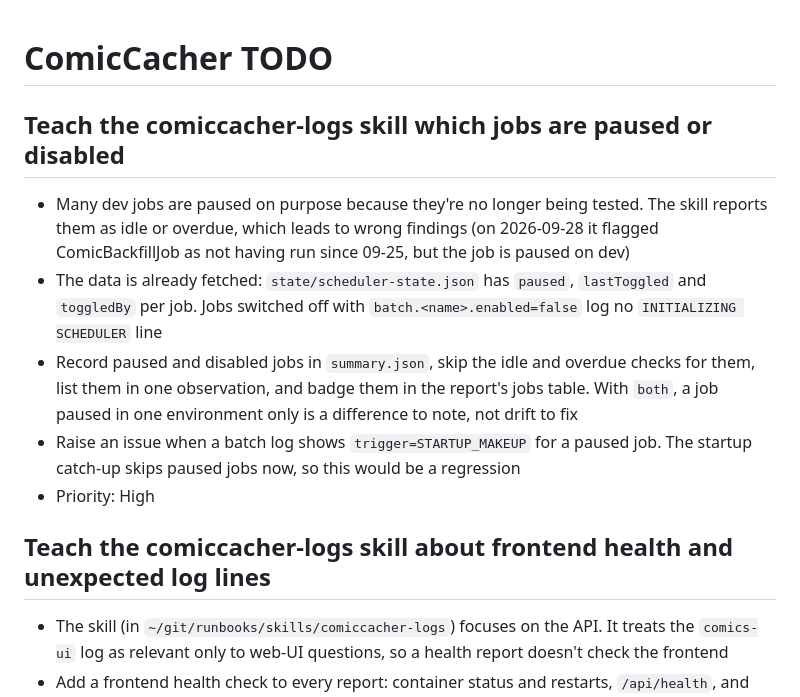
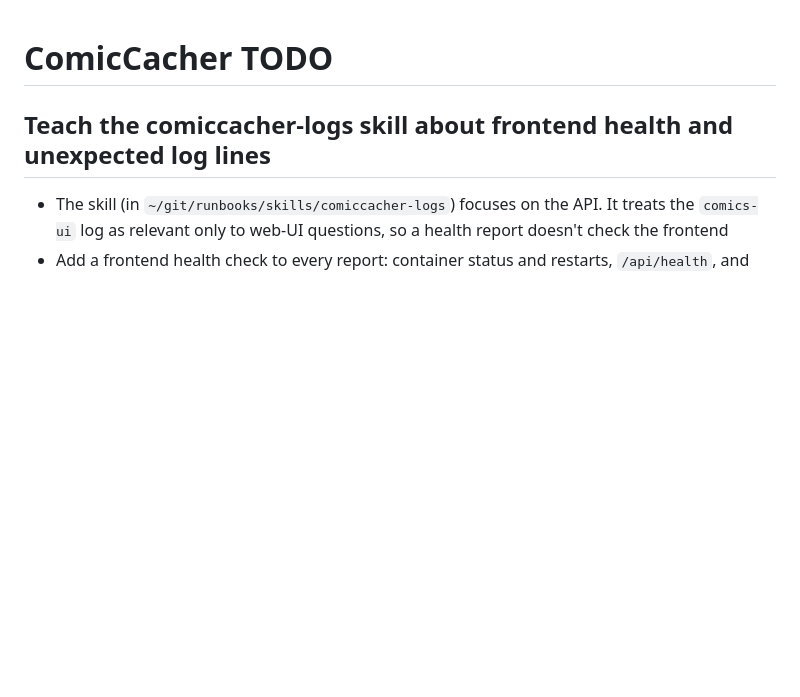
Before and after one commit to KKDad/ComicCacher, a Markdown page: TODO.md, the part around the change. Drawn GitHub-style; blank space fills up the shorter version.

Commit message:
Remove the done comiccacher-logs paused-jobs TODO

```diff
--- a/TODO.md
+++ b/TODO.md
@@ -1,12 +1,4 @@
 # ComicCacher TODO
-
-## Teach the comiccacher-logs skill which jobs are paused or disabled
-
-- Many dev jobs are paused on purpose because they're no longer being tested. The skill reports them as idle or overdue, which leads to wrong findings (on 2026-09-28 it flagged ComicBackfillJob as not having run since 09-25, but the job is paused on dev)
-- The data is already fetched: `state/scheduler-state.json` has `paused`, `lastToggled` and `toggledBy` per job. Jobs switched off with `batch.<name>.enabled=false` log no `INITIALIZING SCHEDULER` line
-- Record paused and disabled jobs in `summary.json`, skip the idle and overdue checks for them, list them in one observation, and badge them in the report's jobs table. With `both`, a job paused in one environment only is a difference to note, not drift to fix
-- Raise an issue when a batch log shows `trigger=STARTUP_MAKEUP` for a paused job. The startup catch-up skips paused jobs now, so this would be a regression
-- Priority: High
 
 ## Teach the comiccacher-logs skill about frontend health and unexpected log lines
 
```
